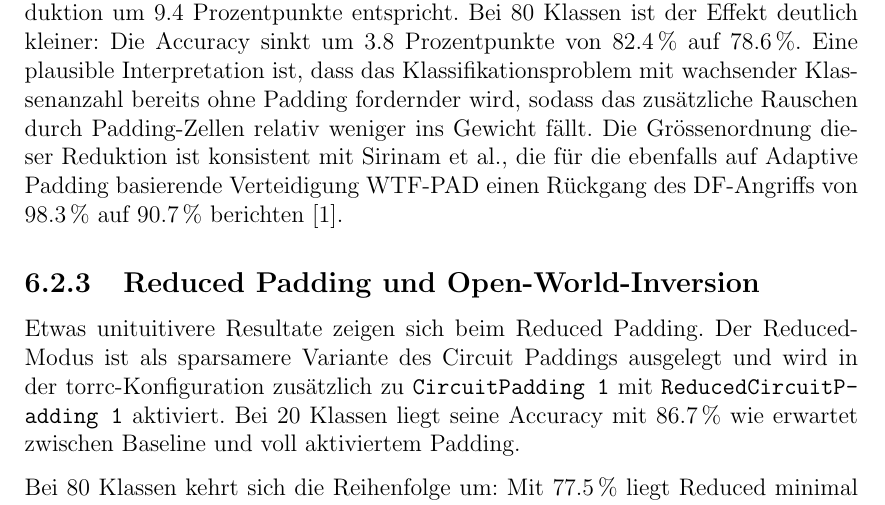
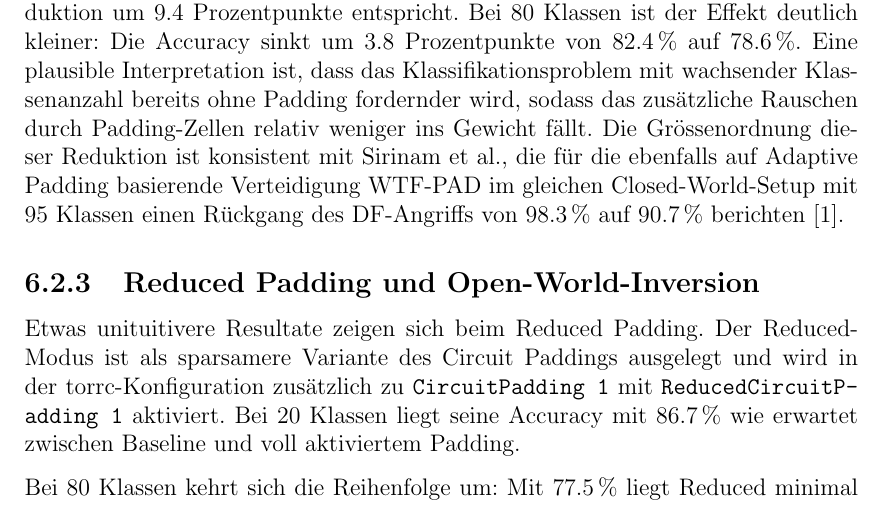
Before and after one commit to OliverStaub/BachelorThesis, a LaTeX thesis (src/thesis/hslu_thesis.tex, which reads src/thesis/chapters/06_validation_und_evaluation.tex): part of page 48 of 75, cut so that both start at the same text. Compiled offline with pdfLaTeX.

Commit message:
save work

```diff
--- a/src/thesis/chapters/06_validation_und_evaluation.tex
+++ b/src/thesis/chapters/06_validation_und_evaluation.tex
@@ -68,7 +68,7 @@ Diese Beobachtung ist konsistent mit Juarez et al., die für \gls{openworld}-Sze
 Die Aktivierung des produktiv im Tor-Netzwerk eingesetzten \gls{circuitpadding}s (ON) senkt die Accuracy bei 20 Klassen von 92.7\,\% auf 83.3\,\%, was einer Reduktion um 9.4~Prozentpunkte entspricht.
 Bei 80 Klassen ist der Effekt deutlich kleiner: Die Accuracy sinkt um 3.8~Prozentpunkte von 82.4\,\% auf 78.6\,\%.
 Eine plausible Interpretation ist, dass das Klassifikationsproblem mit wachsender Klassenanzahl bereits ohne Padding fordernder wird, sodass das zusätzliche Rauschen durch Padding-Zellen relativ weniger ins Gewicht fällt.
-Die Grössenordnung dieser Reduktion ist konsistent mit Sirinam et al., die für die ebenfalls auf Adaptive Padding basierende Verteidigung WTF-PAD einen Rückgang des \gls{df}-Angriffs von 98.3\,\% auf 90.7\,\% berichten~\cite{sirinam2018deep}.
+Die Grössenordnung dieser Reduktion ist konsistent mit Sirinam et al., die für die ebenfalls auf Adaptive Padding basierende Verteidigung WTF-PAD im gleichen \gls{closedworld}-Setup mit 95 Klassen einen Rückgang des \gls{df}-Angriffs von 98.3\,\% auf 90.7\,\% berichten~\cite{sirinam2018deep}.
 
 \subsection{Reduced Padding und Open-World-Inversion}
 \label{sec:eval_reduced}
```
